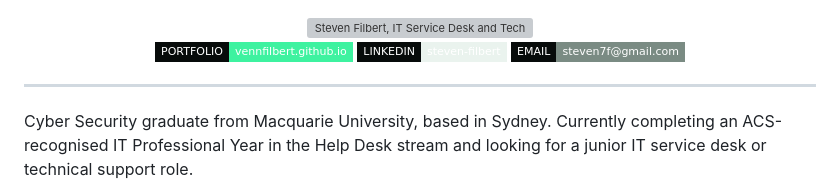
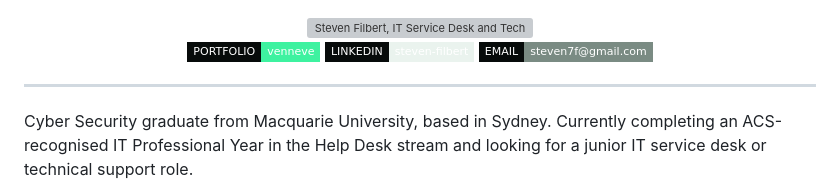
Before and after one commit to vennfilbert/vennfilbert.github.io, a Markdown page: README.md, the part around the change. Rendered like a GitHub page; badges without logos; grey boxes are pictures that could not be loaded.

```diff
--- a/README.md
+++ b/README.md
@@ -4,7 +4,7 @@
 
 <br>
 
-[![Portfolio](https://img.shields.io/badge/PORTFOLIO-vennfilbert.github.io-3EF2A0?style=flat-square&labelColor=070B0A)](https://vennfilbert.github.io)
+[![Portfolio](https://img.shields.io/badge/PORTFOLIO-venneve-3EF2A0?style=flat-square&labelColor=070B0A)](https://venneve.vercel.app/)
 [![LinkedIn](https://img.shields.io/badge/LINKEDIN-steven--filbert-EAF3EE?style=flat-square&labelColor=070B0A)](https://www.linkedin.com/in/steven-filbert-681459230/)
 [![Email](https://img.shields.io/badge/EMAIL-steven7f%40gmail.com-7A8B83?style=flat-square&labelColor=070B0A)](mailto:steven7f@gmail.com)
 
```
